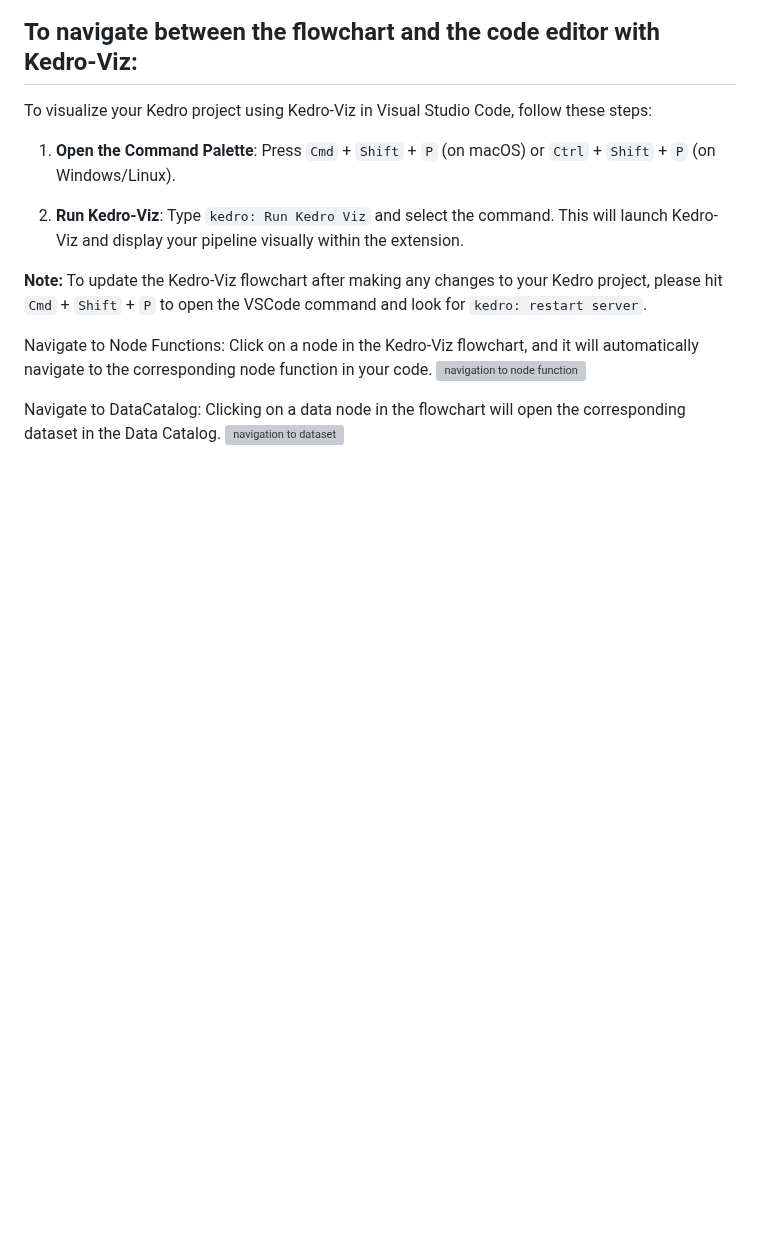
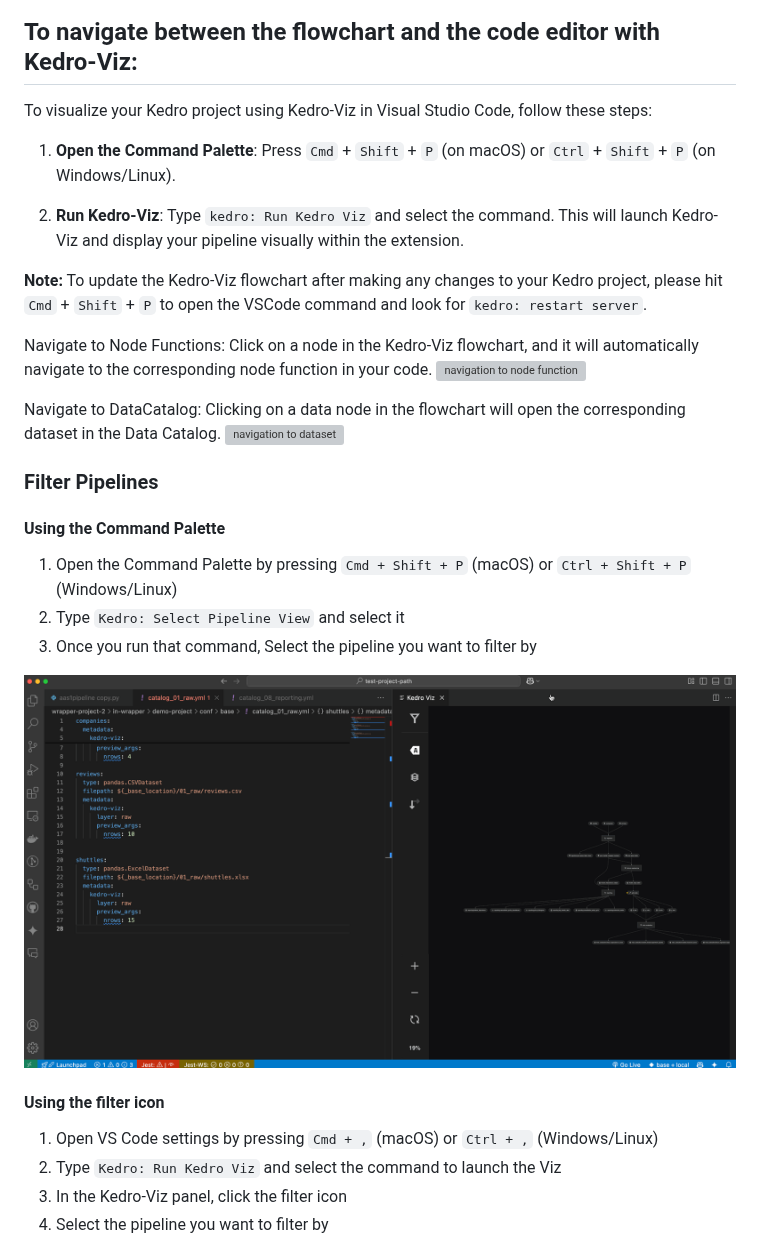
Before and after one commit to kedro-org/vscode-kedro, a Markdown page: README.md, the part around one of its changes. Drawn GitHub-style; pictures changed too: assets/pipeline-filter-using-command-palette.gif (added); blank space fills up the shorter version; grey boxes are pictures that could not be loaded.

Commit message:
Docs for filter pipeline
Signed-off-by: Jitendra Gundaniya <jitendra_gundaniya@mckinsey.com>

```diff
--- a/README.md
+++ b/README.md
@@ -90,3 +90,20 @@ Navigate to DataCatalog:
 Clicking on a data node in the flowchart will open the corresponding dataset in the Data Catalog.
 ![navigation to dataset](assets/viz-vsc-nav-data-node.gif)
 
+### Filter Pipelines
+
+#### Using the Command Palette
+
+1. Open the Command Palette by pressing `Cmd + Shift + P` (macOS) or `Ctrl + Shift + P` (Windows/Linux)
+2. Type `Kedro: Select Pipeline View` and select it
+3. Once you run that command, Select the pipeline you want to filter by
+
+![Setting Kedro project path through Command Palette](assets/pipeline-filter-using-command-palette.gif)
+
+#### Using the filter icon
+
+1. Open VS Code settings by pressing `Cmd + ,` (macOS) or `Ctrl + ,` (Windows/Linux)
+2. Type `Kedro: Run Kedro Viz` and select the command to launch the Viz
+3. In the Kedro-Viz panel, click the filter icon
+4. Select the pipeline you want to filter by
+
```
Also changed, not shown: other parts of README.md (+2 -0 lines), 1 other file.
